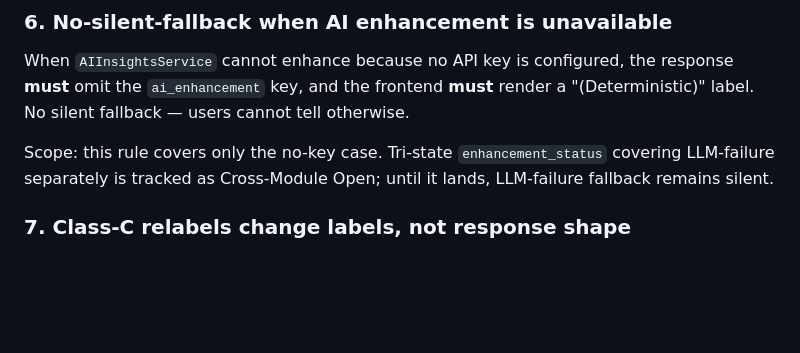
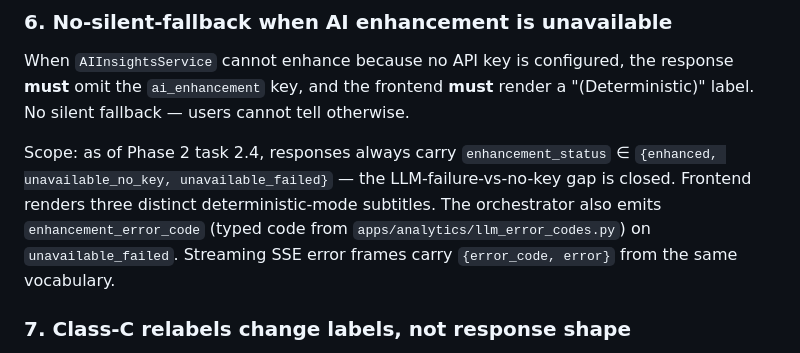
Before and after one commit to DefoxxAnalytics/versatex-saas, a Markdown page: CLAUDE.md, the part around the change. Rendered like a GitHub page; blank space fills up the shorter version.

```diff
--- a/CLAUDE.md
+++ b/CLAUDE.md
@@ -210,7 +210,7 @@ Sensitive keys (API keys, tokens, secrets) also require `MASKED_PREFERENCE_KEYS`
 
 When `AIInsightsService` cannot enhance because no API key is configured, the response **must** omit the `ai_enhancement` key, and the frontend **must** render a "(Deterministic)" label. No silent fallback — users cannot tell otherwise.
 
-Scope: this rule covers only the no-key case. Tri-state `enhancement_status` covering LLM-failure separately is tracked as Cross-Module Open; until it lands, LLM-failure fallback remains silent.
+Scope: as of Phase 2 task 2.4, responses always carry `enhancement_status` ∈ `{enhanced, unavailable_no_key, unavailable_failed}` — the LLM-failure-vs-no-key gap is closed. Frontend renders three distinct deterministic-mode subtitles. The orchestrator also emits `enhancement_error_code` (typed code from `apps/analytics/llm_error_codes.py`) on `unavailable_failed`. Streaming SSE error frames carry `{error_code, error}` from the same vocabulary.
 
 ### 7. Class-C relabels change labels, not response shape
 
```
Also changed, not shown: docs/ACCURACY_AUDIT.md (+1 -1 lines).
